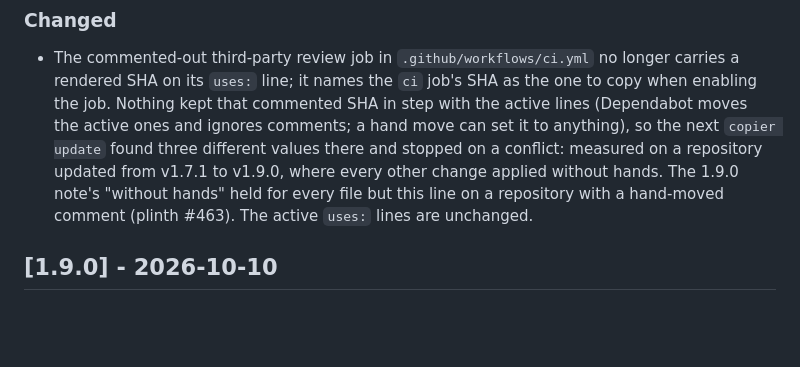
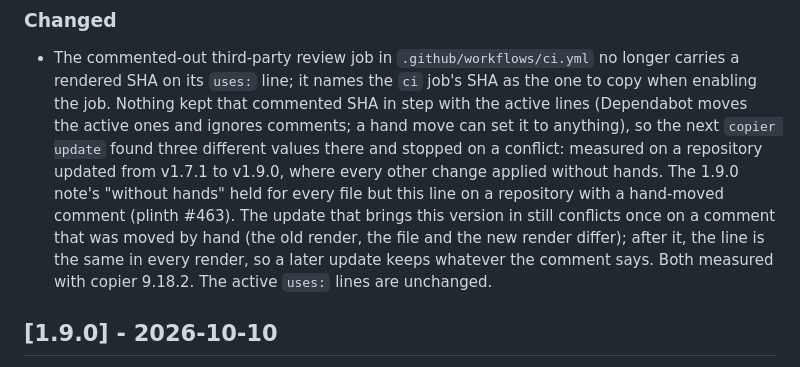
Before and after one commit to coolbress/plinth-template, a Markdown page: CHANGELOG.md, the part around the change. Drawn GitHub-style; blank space fills up the shorter version.

Commit message:
docs(changelog): say the transition update still conflicts once
Assisted-by: Claude:claude-fable-5-1

```diff
--- a/CHANGELOG.md
+++ b/CHANGELOG.md
@@ -16,7 +16,11 @@ means `copier update` on an instance needs hands.
   conflict: measured on a repository updated from v1.7.1 to v1.9.0, where
   every other change applied without hands. The 1.9.0 note's "without hands"
   held for every file but this line on a repository with a hand-moved comment
-  (plinth #463). The active `uses:` lines are unchanged.
+  (plinth #463). The update that brings this version in still conflicts once
+  on a comment that was moved by hand (the old render, the file and the new
+  render differ); after it, the line is the same in every render, so a later
+  update keeps whatever the comment says. Both measured with copier 9.18.2.
+  The active `uses:` lines are unchanged.
 
 ## [1.9.0] - 2026-10-10
 
```
